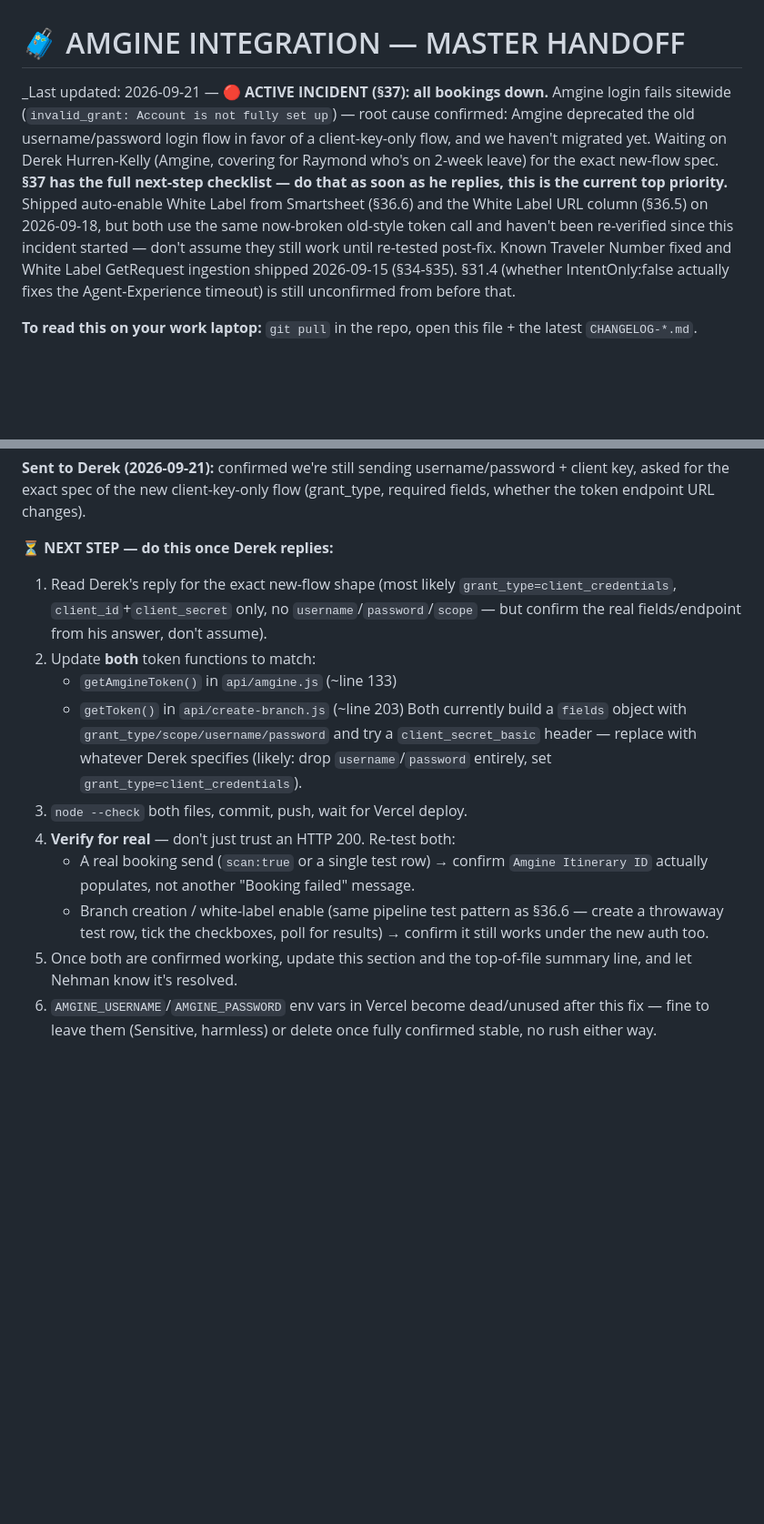
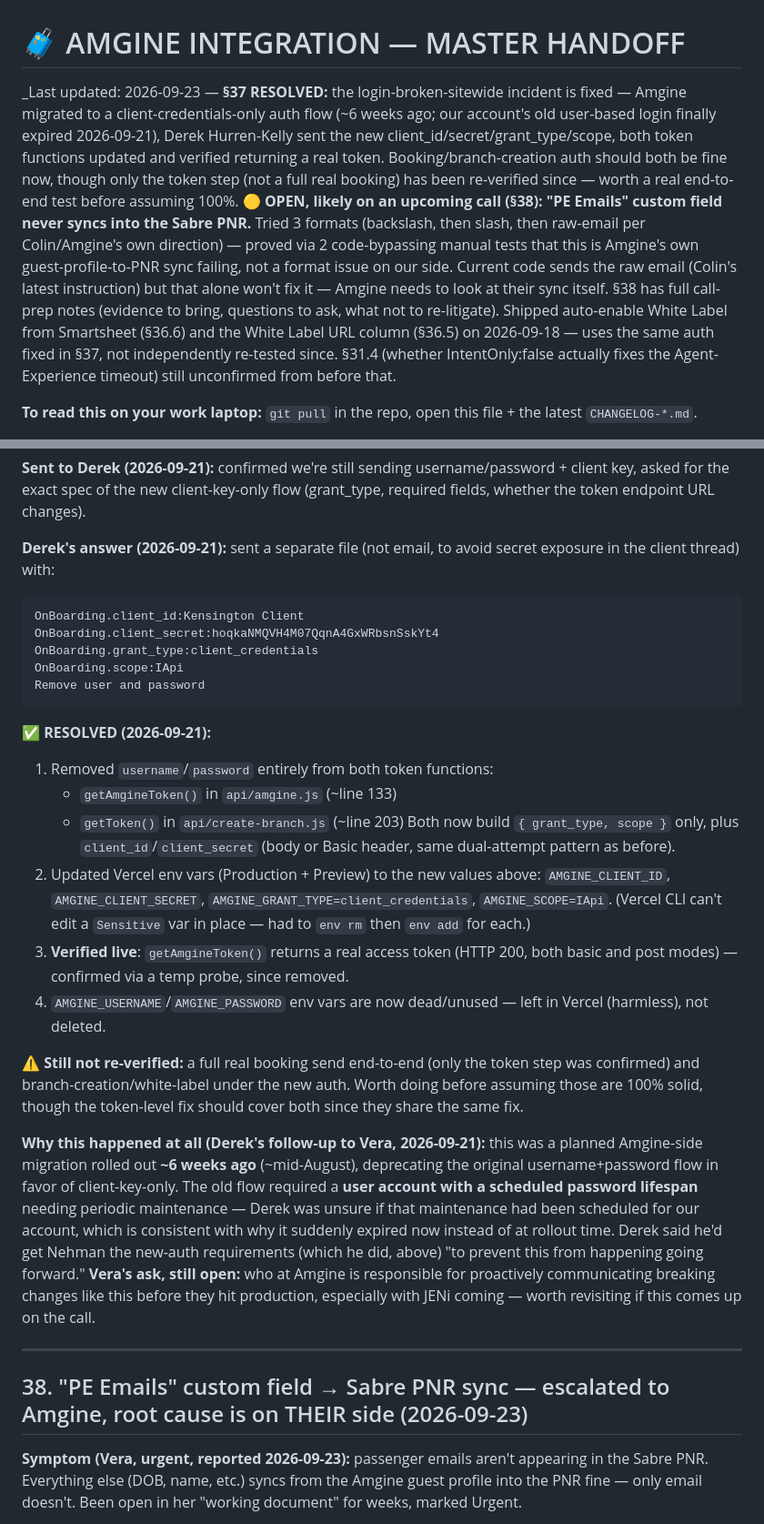
Before and after one commit to NehmanDevelops/Kensington-group-form, a Markdown page: AMGINE_HANDOFF.md, 2 parts joined by grey strips. Shown at 91% size. Drawn GitHub-style; blank space fills up the shorter version.

Commit message:
Document §37 resolution + §38: PE Emails sync bug, escalated to Amgine
§37: auth migration confirmed working, closed out with Derek's explanation
of why it broke (planned ~6wk-old migration, unmaintained password lifespan
on our account).

§38: full history of the PE Emails saga - 3 formats tried, 2 manual
code-bypassing tests proving this is Amgine's own PNR sync failing, not our
formatting. Includes call-prep notes: evidence to bring, questions to ask,
what not to re-litigate.

Co-Authored-By: Claude Sonnet 5 <noreply@anthropic.com>

````diff
--- a/AMGINE_HANDOFF.md
+++ b/AMGINE_HANDOFF.md
@@ -1,6 +1,6 @@
 # 🧳 AMGINE INTEGRATION — MASTER HANDOFF
 
-_Last updated: 2026-09-21 — **🔴 ACTIVE INCIDENT (§37): all bookings down.** Amgine login fails sitewide (`invalid_grant: Account is not fully set up`) — root cause confirmed: Amgine deprecated the old username/password login flow in favor of a client-key-only flow, and we haven't migrated yet. Waiting on Derek Hurren-Kelly (Amgine, covering for Raymond who's on 2-week leave) for the exact new-flow spec. **§37 has the full next-step checklist — do that as soon as he replies, this is the current top priority.** Shipped auto-enable White Label from Smartsheet (§36.6) and the White Label URL column (§36.5) on 2026-09-18, but both use the same now-broken old-style token call and haven't been re-verified since this incident started — don't assume they still work until re-tested post-fix. Known Traveler Number fixed and White Label GetRequest ingestion shipped 2026-09-15 (§34-§35). §31.4 (whether IntentOnly:false actually fixes the Agent-Experience timeout) is still unconfirmed from before that.
+_Last updated: 2026-09-23 — **§37 RESOLVED:** the login-broken-sitewide incident is fixed — Amgine migrated to a client-credentials-only auth flow (~6 weeks ago; our account's old user-based login finally expired 2026-09-21), Derek Hurren-Kelly sent the new client_id/secret/grant_type/scope, both token functions updated and verified returning a real token. Booking/branch-creation auth should both be fine now, though only the token step (not a full real booking) has been re-verified since — worth a real end-to-end test before assuming 100%. **🟡 OPEN, likely on an upcoming call (§38): "PE Emails" custom field never syncs into the Sabre PNR.** Tried 3 formats (backslash, then slash, then raw-email per Colin/Amgine's own direction) — proved via 2 code-bypassing manual tests that this is Amgine's own guest-profile-to-PNR sync failing, not a format issue on our side. Current code sends the raw email (Colin's latest instruction) but that alone won't fix it — Amgine needs to look at their sync itself. §38 has full call-prep notes (evidence to bring, questions to ask, what not to re-litigate). Shipped auto-enable White Label from Smartsheet (§36.6) and the White Label URL column (§36.5) on 2026-09-18 — uses the same auth fixed in §37, not independently re-tested since. §31.4 (whether IntentOnly:false actually fixes the Agent-Experience timeout) still unconfirmed from before that.
 
 **To read this on your work laptop:** `git pull` in the repo, open this file + the latest `CHANGELOG-*.md`.
 
@@ -804,15 +804,31 @@ The three GetRequest confirmation questions (Ready-always-first-state, multi-tra
 
 **Sent to Derek (2026-09-21):** confirmed we're still sending username/password + client key, asked for the exact spec of the new client-key-only flow (grant_type, required fields, whether the token endpoint URL changes).
 
-**⏳ NEXT STEP — do this once Derek replies:**
-1. Read Derek's reply for the exact new-flow shape (most likely `grant_type=client_credentials`, `client_id`+`client_secret` only, no `username`/`password`/`scope` — but confirm the real fields/endpoint from his answer, don't assume).
-2. Update **both** token functions to match:
+**Derek's answer (2026-09-21):** sent a separate file (not email, to avoid secret exposure in the client thread) with:
+```
+OnBoarding.client_id:Kensington Client
+OnBoarding.client_secret:hoqkaNMQVH4M07QqnA4GxWRbsnSskYt4
+OnBoarding.grant_type:client_credentials
+OnBoarding.scope:IApi
+Remove user and password
+```
+
+**✅ RESOLVED (2026-09-21):**
+1. Removed `username`/`password` entirely from both token functions:
    - `getAmgineToken()` in `api/amgine.js` (~line 133)
    - `getToken()` in `api/create-branch.js` (~line 203)
-   Both currently build a `fields` object with `grant_type/scope/username/password` and try a `client_secret_basic` header — replace with whatever Derek specifies (likely: drop `username`/`password` entirely, set `grant_type=client_credentials`).
-3. `node --check` both files, commit, push, wait for Vercel deploy.
-4. **Verify for real** — don't just trust an HTTP 200. Re-test both:
-   - A real booking send (`scan:true` or a single test row) → confirm `Amgine Itinerary ID` actually populates, not another "Booking failed" message.
-   - Branch creation / white-label enable (same pipeline test pattern as §36.6 — create a throwaway test row, tick the checkboxes, poll for results) → confirm it still works under the new auth too.
-5. Once both are confirmed working, update this section and the top-of-file summary line, and let Nehman know it's resolved.
-6. `AMGINE_USERNAME`/`AMGINE_PASSWORD` env vars in Vercel become dead/unused after this fix — fine to leave them (Sensitive, harmless) or delete once fully confirmed stable, no rush either way.
+   Both now build `{ grant_type, scope }` only, plus `client_id`/`client_secret` (body or Basic header, same dual-attempt pattern as before).
+2. Updated Vercel env vars (Production + Preview) to the new values above: `AMGINE_CLIENT_ID`, `AMGINE_CLIENT_SECRET`, `AMGINE_GRANT_TYPE=client_credentials`, `AMGINE_SCOPE=IApi`. (Vercel CLI can't edit a `Sensitive` var in place — had to `env rm` then `env add` for each.)
+3. **Verified live**: `getAmgineToken()` returns a real access token (HTTP 200, both basic and post modes) — confirmed via a temp probe, since removed.
+4. `AMGINE_USERNAME`/`AMGINE_PASSWORD` env vars are now dead/unused — left in Vercel (harmless), not deleted.
+
+**⚠️ Still not re-verified:** a full real booking send end-to-end (only the token step was confirmed) and branch-creation/white-label under the new auth. Worth doing before assuming those are 100% solid, though the token-level fix should cover both since they share the same fix.
+
+**Why this happened at all (Derek's follow-up to Vera, 2026-09-21):** this was a planned Amgine-side migration rolled out **~6 weeks ago** (~mid-August), deprecating the original username+password flow in favor of client-key-only. The old flow required a **user account with a scheduled password lifespan** needing periodic maintenance — Derek was unsure if that maintenance had been scheduled for our account, which is consistent with why it suddenly expired now instead of at rollout time. Derek said he'd get Nehman the new-auth requirements (which he did, above) "to prevent this from happening going forward." **Vera's ask, still open:** who at Amgine is responsible for proactively communicating breaking changes like this before they hit production, especially with JENi coming — worth revisiting if this comes up on the call.
+
+---
+
+## 38. "PE Emails" custom field → Sabre PNR sync — escalated to Amgine, root cause is on THEIR side (2026-09-23)
+
+**Symptom (Vera, urgent, reported 2026-09-23):** passenger emails aren't appearing in the Sabre PNR. Everything else (DOB, name, etc.) syncs from the Amgine guest profile into the PNR fine — only email doesn't. Been open in her "working document" for weeks, marked Urgent.
+
````
Also changed, not shown: other parts of AMGINE_HANDOFF.md (+18 -0 lines).
